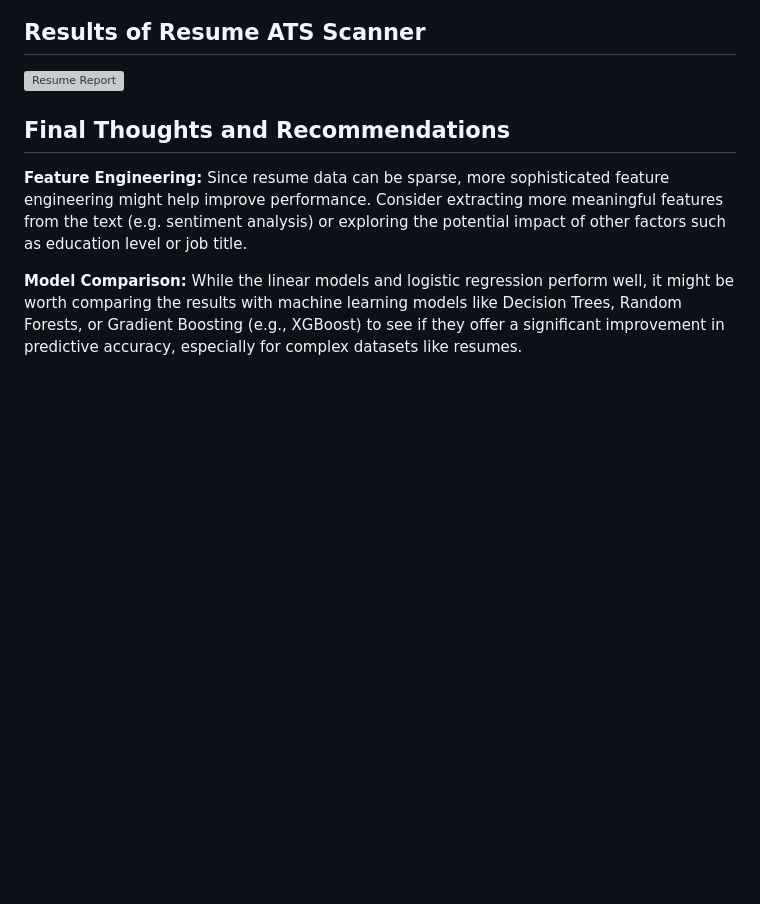
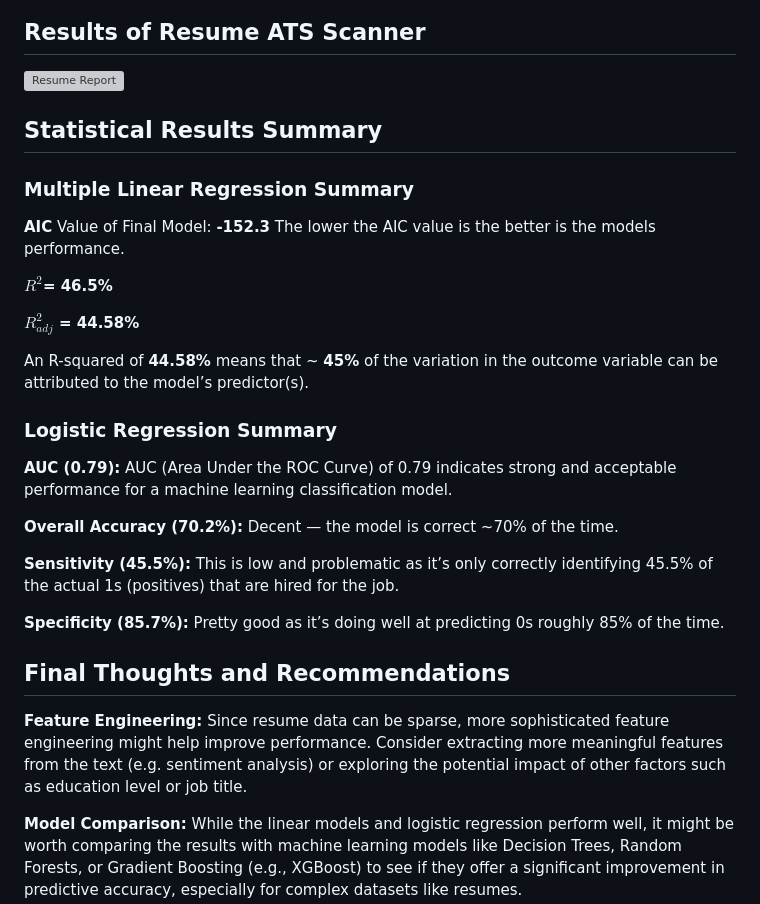
Before and after one commit to sualehalam/Resume-Matcher-ATS-Scanner, a Markdown page: README.md, the part around the change. Rendered like a GitHub page; blank space fills up the shorter version; grey boxes are pictures that could not be loaded.

```diff
--- a/README.md
+++ b/README.md
@@ -85,6 +85,28 @@ Represents the count of skills from the candidate’s resume that matched the re
 ## Results of Resume ATS Scanner
 ![Resume Report](https://github.com/user-attachments/assets/483d0c62-9ba3-4b45-8990-391ef8e140e2)
 
+## Statistical Results Summary
+
+### Multiple Linear Regression Summary
+
+**AIC** Value of Final Model: **-152.3** The lower the AIC value is the better is the models performance.
+
+**$R^2$= 46.5%**
+
+**$R^2_{adj}$ = 44.58%**
+
+An R-squared of **44.58%** means that ~ **45%** of the variation in the outcome variable can be attributed to the model’s predictor(s).
+
+### Logistic Regression Summary
+
+**AUC (0.79):** AUC (Area Under the ROC Curve) of 0.79 indicates strong and acceptable performance for a machine learning classification model.
+
+**Overall Accuracy (70.2%):** Decent — the model is correct ~70% of the time.
+
+**Sensitivity (45.5%):** This is low and problematic as it’s only correctly identifying 45.5% of the actual 1s (positives) that are hired for the job.
+
+**Specificity (85.7%):** Pretty good as it’s doing well at predicting 0s roughly 85% of the time.
+
 
 ## Final Thoughts and Recommendations
 
```
